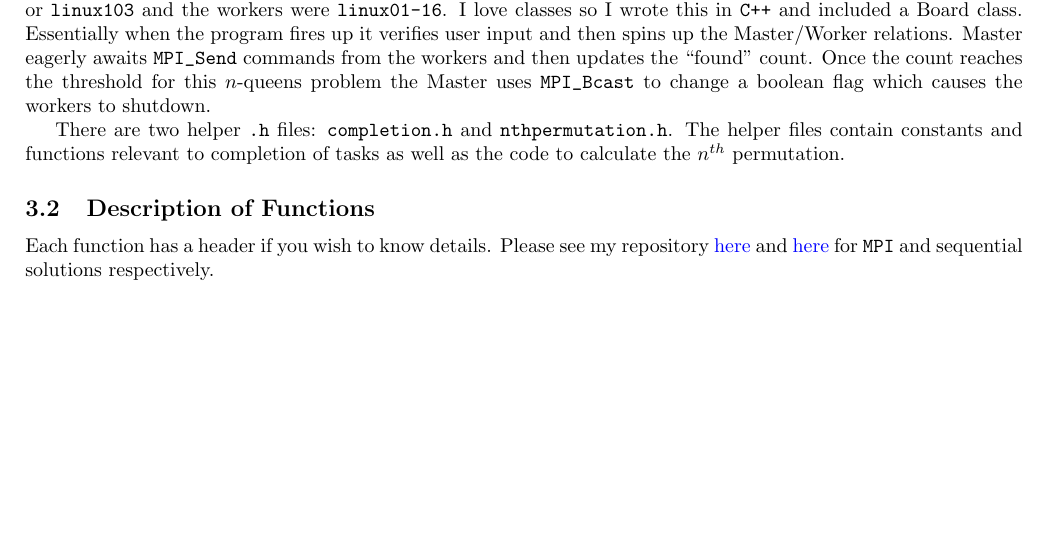
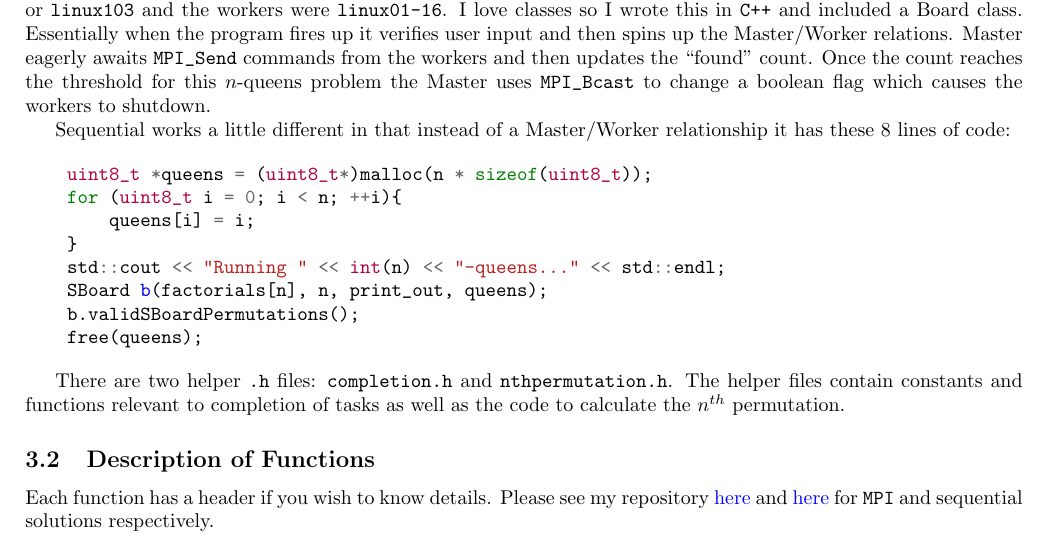
Before and after one commit to k-macmillan/HighPerfComputing, a LaTeX document (final/paper/Final.tex): part of page 5 of 7, cut so that both start at the same text, the shorter picture padded with empty space. Compiled offline with pdfLaTeX.

Commit message:
Added snippet about sequential to section 3.

```diff
--- a/final/paper/Final.tex
+++ b/final/paper/Final.tex
@@ -197,6 +197,20 @@ input and then spins up the Master/Worker relations. Master eagerly awaits
 Once the count reaches the threshold for this $n$-queens problem the Master uses
 \verb|MPI_Bcast| to change a boolean flag which causes the workers to shutdown.
 
+Sequential works a little different in that instead of a Master/Worker
+relationship it has these 8 lines of code:
+
+\begin{minted}{c++}
+    uint8_t *queens = (uint8_t*)malloc(n * sizeof(uint8_t));
+    for (uint8_t i = 0; i < n; ++i){
+        queens[i] = i;
+    }
+    std::cout << "Running " << int(n) << "-queens..." << std::endl;
+    SBoard b(factorials[n], n, print_out, queens);
+    b.validSBoardPermutations();
+    free(queens);
+\end{minted}
+
 There are two helper \verb|.h| files: \verb|completion.h| and
 \verb|nthpermutation.h|. The helper files contain constants and functions
 relevant to completion of tasks as well as the code to calculate the $n^{th}$
```
Also changed, not shown: final/paper/Final.pdf.
